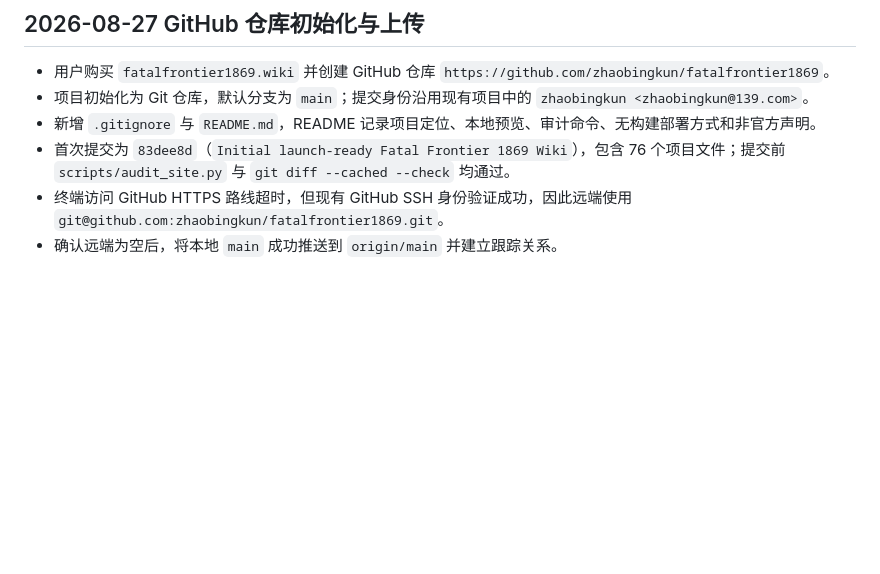
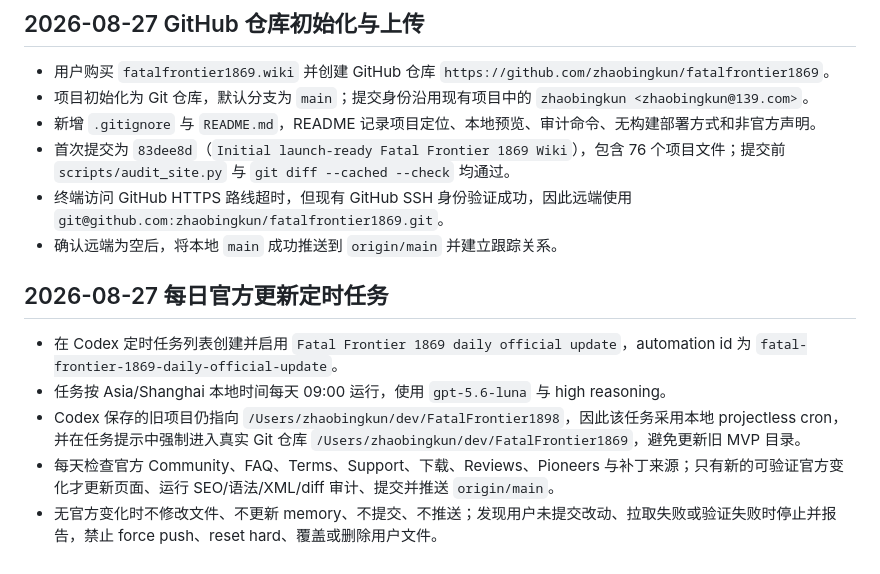
Before and after one commit to zhaobingkun/fatalfrontier1869, a Markdown page: memory.md, the part around the change. Rendered like a GitHub page; blank space fills up the shorter version.

Commit message:
Document daily official update automation

```diff
--- a/memory.md
+++ b/memory.md
@@ -190,3 +190,11 @@
 - 首次提交为 `83dee8d`（`Initial launch-ready Fatal Frontier 1869 Wiki`），包含 76 个项目文件；提交前 `scripts/audit_site.py` 与 `git diff --cached --check` 均通过。
 - 终端访问 GitHub HTTPS 路线超时，但现有 GitHub SSH 身份验证成功，因此远端使用 `git@github.com:zhaobingkun/fatalfrontier1869.git`。
 - 确认远端为空后，将本地 `main` 成功推送到 `origin/main` 并建立跟踪关系。
+
+## 2026-08-27 每日官方更新定时任务
+
+- 在 Codex 定时任务列表创建并启用 `Fatal Frontier 1869 daily official update`，automation id 为 `fatal-frontier-1869-daily-official-update`。
+- 任务按 Asia/Shanghai 本地时间每天 09:00 运行，使用 `gpt-5.6-luna` 与 high reasoning。
+- Codex 保存的旧项目仍指向 `/Users/zhaobingkun/dev/FatalFrontier1898`，因此该任务采用本地 projectless cron，并在任务提示中强制进入真实 Git 仓库 `/Users/zhaobingkun/dev/FatalFrontier1869`，避免更新旧 MVP 目录。
+- 每天检查官方 Community、FAQ、Terms、Support、下载、Reviews、Pioneers 与补丁来源；只有新的可验证官方变化才更新页面、运行 SEO/语法/XML/diff 审计、提交并推送 `origin/main`。
+- 无官方变化时不修改文件、不更新 memory、不提交、不推送；发现用户未提交改动、拉取失败或验证失败时停止并报告，禁止 force push、reset hard、覆盖或删除用户文件。
```
